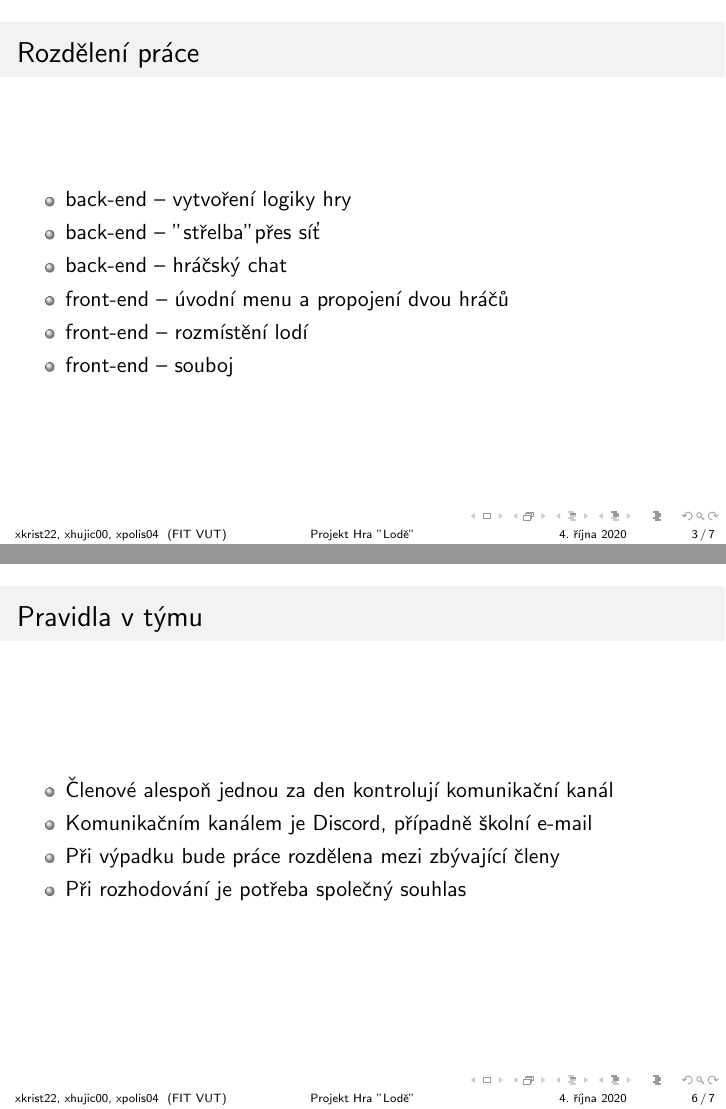
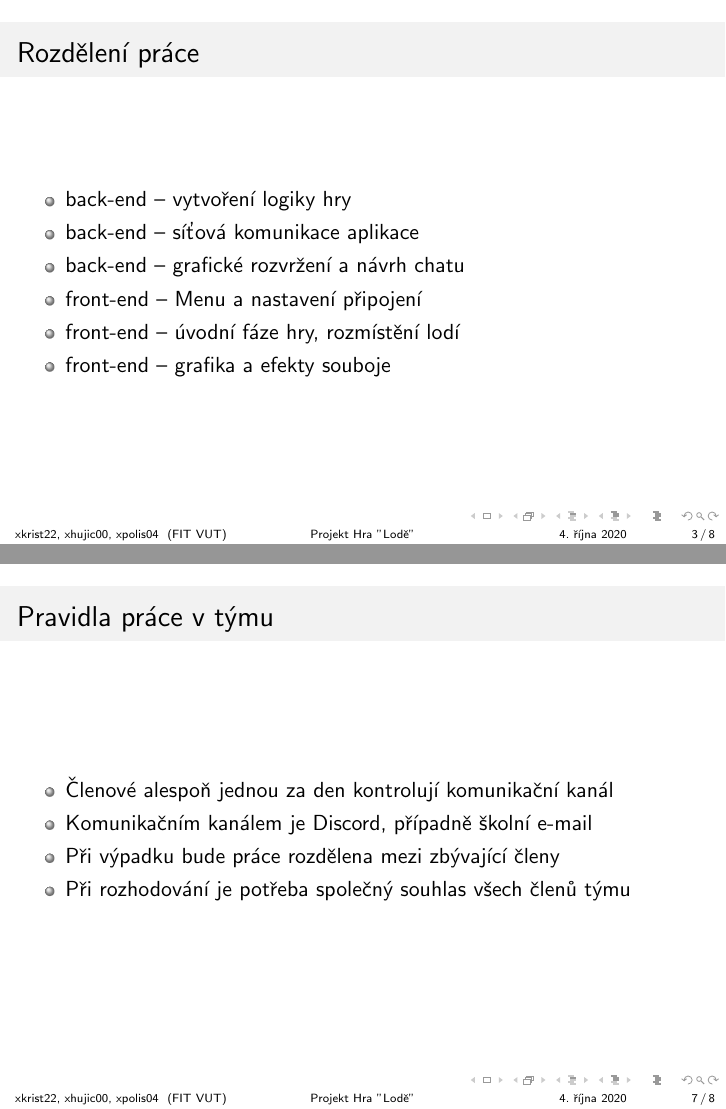
Before and after one commit to xkrist22/ITU_2020-back-end, LaTeX slides (presentation/xkrist22.tex): pages 3 and 6 of 7 before the commit and pages 3 and 7 of 8 after it, joined at a grey line. Compiled offline with pdfLaTeX.

Commit message:
some minor changes

```diff
--- a/presentation/xkrist22.tex
+++ b/presentation/xkrist22.tex
@@ -22,11 +24,11 @@ Implementujte počítačovou variantu známé hry "Lodě" pro čtverečkovaný p
 		\frametitle{Rozdělení práce}
 		\begin{itemize}
 			\item back-end -- vytvoření logiky hry
-			\item back-end -- "střelba" přes síť
-			\item back-end -- hráčský chat
-			\item front-end -- úvodní menu a propojení dvou hráčů
-			\item front-end -- rozmístění lodí
-			\item front-end -- souboj
+			\item back-end -- síťová komunikace aplikace
+			\item back-end -- grafické rozvržení a návrh chatu
+			\item front-end -- Menu a nastavení připojení
+			\item front-end -- úvodní fáze hry, rozmístění lodí
+			\item front-end -- grafika a efekty souboje
 		\end{itemize}
 	\end{frame}
 
@@ -49,12 +64,12 @@ Implementujte počítačovou variantu známé hry "Lodě" pro čtverečkovaný p
 	\end{frame}
 
 	\begin{frame}
-		\frametitle{Pravidla v týmu}
+		\frametitle{Pravidla práce v týmu}
 		\begin{itemize}
 			\item Členové alespoň jednou za den kontrolují komunikační kanál
 			\item Komunikačním kanálem je Discord, případně školní e-mail
 			\item Při výpadku bude práce rozdělena mezi zbývající členy
-			\item Při rozhodování je potřeba společný souhlas
+			\item Při rozhodování je potřeba společný souhlas všech členů týmu
 		\end{itemize}
 	\end{frame}
 
```
Also changed, not shown: presentation/git.png (added), presentation/pyqt.jpg (added), presentation/xkrist22.tex (15 more changed lines).
